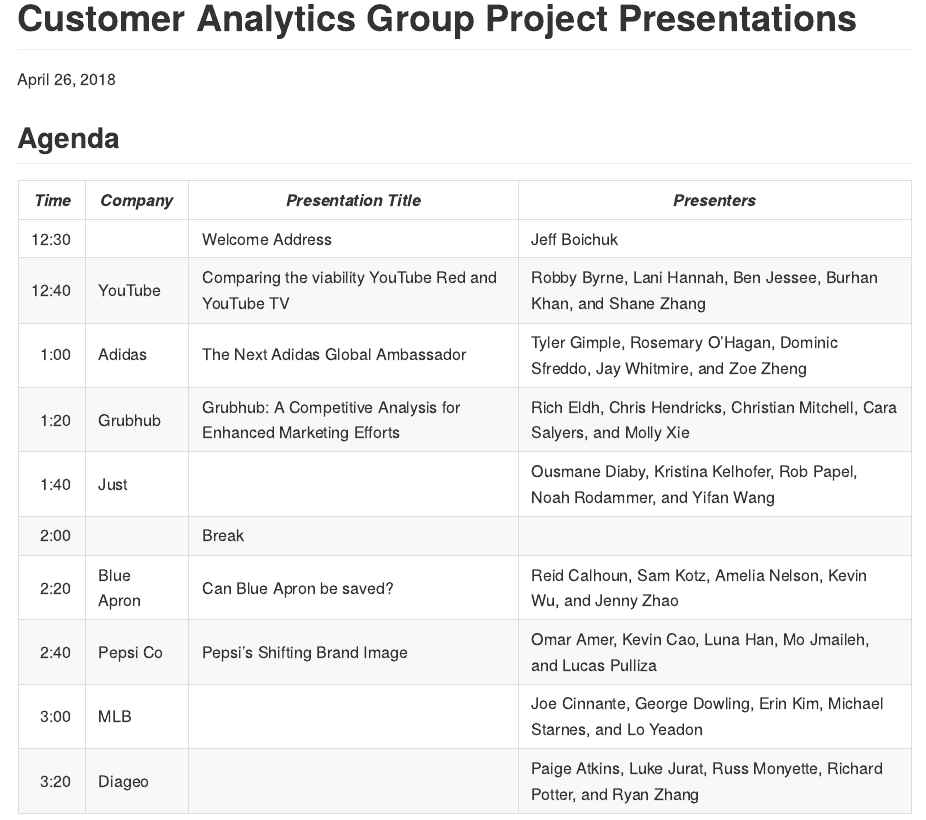
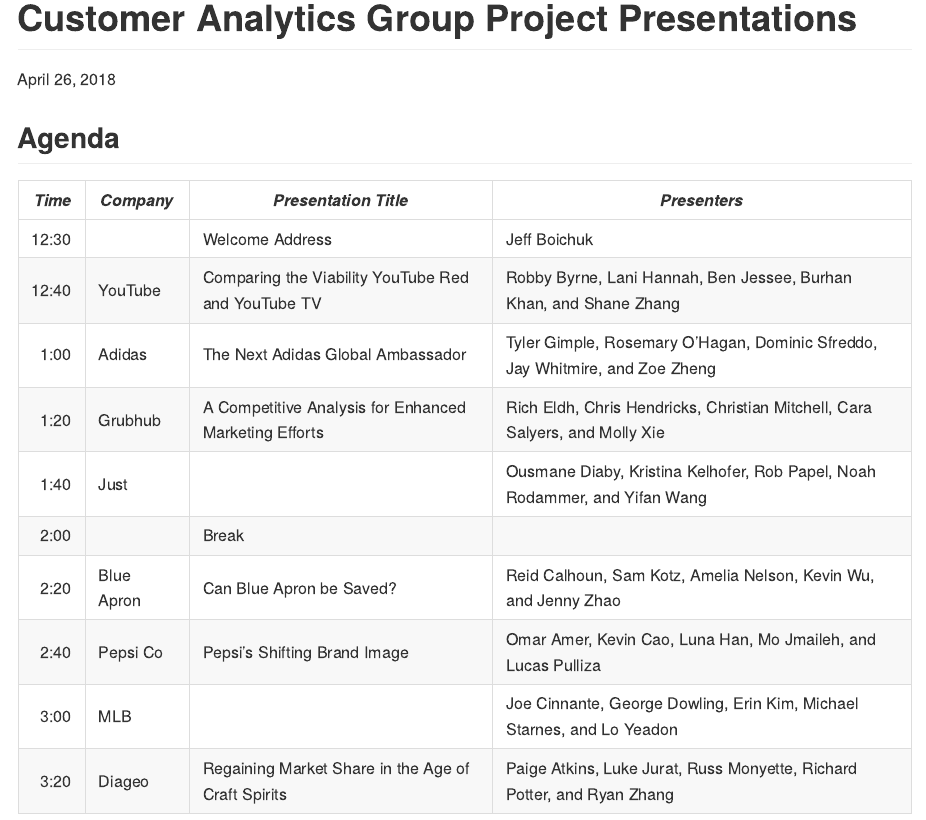
Before and after one commit to GCOM7140/group-project, an R Markdown document (agenda.Rmd): the page in a window 1100 px wide, from its top. Rendered offline with R 4.5, knitr and Pandoc, with nearby package versions.

Commit message:
updating the agenda

```diff
--- a/agenda.Rmd
+++ b/agenda.Rmd
@@ -14,16 +14,16 @@
 ## Agenda
 *Time*  | *Company* | *Presentation Title* | *Presenters*
 ---:| ---------- | ------------------------ | ----------------------------------
-12:30	|            |	Welcome Address | Jeff Boichuk
-12:40	|	YouTube	   |	Comparing the viability YouTube Red and YouTube TV	|	Robby Byrne, Lani Hannah, Ben Jessee, Burhan Khan, and Shane Zhang
-1:00	| Adidas     |	The Next Adidas Global Ambassador	|	Tyler Gimple, Rosemary O'Hagan, Dominic Sfreddo, Jay Whitmire, and Zoe Zheng
-1:20	|	Grubhub    | Grubhub: A Competitive Analysis for Enhanced Marketing Efforts |	Rich Eldh, Chris Hendricks, Christian Mitchell, Cara Salyers, and Molly Xie
+12:30	|            | Welcome Address | Jeff Boichuk
+12:40	|	YouTube	   | Comparing the Viability YouTube Red and YouTube TV	|	Robby Byrne, Lani Hannah, Ben Jessee, Burhan Khan, and Shane Zhang
+1:00	| Adidas     | The Next Adidas Global Ambassador	|	Tyler Gimple, Rosemary O'Hagan, Dominic Sfreddo, Jay Whitmire, and Zoe Zheng
+1:20	|	Grubhub    | A Competitive Analysis for Enhanced Marketing Efforts |	Rich Eldh, Chris Hendricks, Christian Mitchell, Cara Salyers, and Molly Xie
 1:40	|	Just       |	  |	Ousmane Diaby, Kristina Kelhofer, Rob Papel, Noah Rodammer, and Yifan Wang
-2:00	|	           |	Break	|
-2:20	|	Blue Apron |	Can Blue Apron be saved?	|	Reid Calhoun, Sam Kotz, Amelia Nelson, Kevin Wu, and Jenny Zhao
-2:40	|	Pepsi Co	 |	Pepsi's Shifting Brand Image	|	Omar Amer, Kevin Cao, Luna Han, Mo Jmaileh, and Lucas Pulliza
-3:00	|	MLB	       |	  | Joe Cinnante, George Dowling, Erin Kim, Michael Starnes, and Lo Yeadon
-3:20	|	Diageo     |		|	Paige Atkins, Luke Jurat, Russ Monyette, Richard Potter, and Ryan Zhang
+2:00	|	           | Break	|
+2:20	|	Blue Apron | Can Blue Apron be Saved?	|	Reid Calhoun, Sam Kotz, Amelia Nelson, Kevin Wu, and Jenny Zhao
+2:40	|	Pepsi Co	 | Pepsi's Shifting Brand Image	|	Omar Amer, Kevin Cao, Luna Han, Mo Jmaileh, and Lucas Pulliza
+3:00	|	MLB	       |  | Joe Cinnante, George Dowling, Erin Kim, Michael Starnes, and Lo Yeadon
+3:20	|	Diageo     | Regaining Market Share in the Age of Craft Spirits |	Paige Atkins, Luke Jurat, Russ Monyette, Richard Potter, and Ryan Zhang
 
 ## Invited Guests
 [**Anoop Dhakad**][Dhakad], Partner, Head of Global Client Relations at MKP
```
Also changed, not shown: agenda.md.
